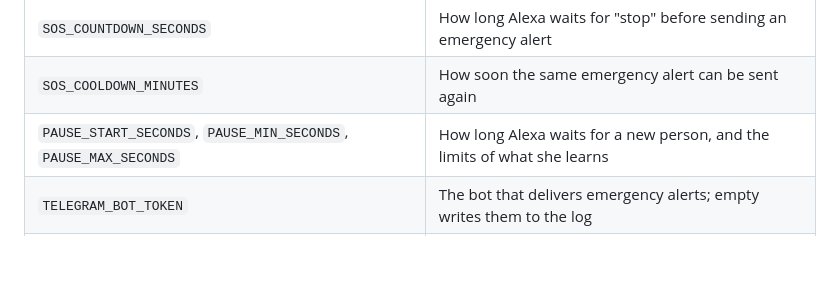
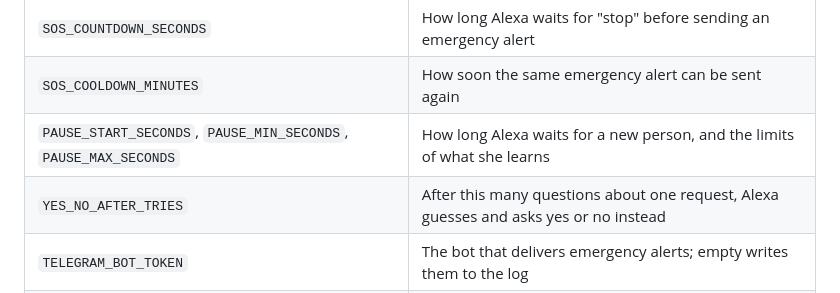
Before and after one commit to Eihab4/Speech-Resilient-Alexa, a Markdown page: README.md, the part around the change. Rendered like a GitHub page; blank space fills up the shorter version.

```diff
--- a/README.md
+++ b/README.md
@@ -161,6 +161,7 @@ Everything is read from environment variables. `.env.example` lists every settin
 | `SOS_COUNTDOWN_SECONDS`        | How long Alexa waits for "stop" before sending an emergency alert     |
 | `SOS_COOLDOWN_MINUTES`         | How soon the same emergency alert can be sent again                   |
 | `PAUSE_START_SECONDS`, `PAUSE_MIN_SECONDS`, `PAUSE_MAX_SECONDS` | How long Alexa waits for a new person, and the limits of what she learns |
+| `YES_NO_AFTER_TRIES`           | After this many questions about one request, Alexa guesses and asks yes or no instead |
 | `TELEGRAM_BOT_TOKEN`           | The bot that delivers emergency alerts; empty writes them to the log  |
 | `LOCATION_ENABLED`             | Whether Amazon Location adds an address to emergency alerts           |
 
```
Also changed, not shown: docs/TASKS.md (+1 -1 lines), docs/branches/feature-yes-no-mode.md (added, +47 -0 lines).
